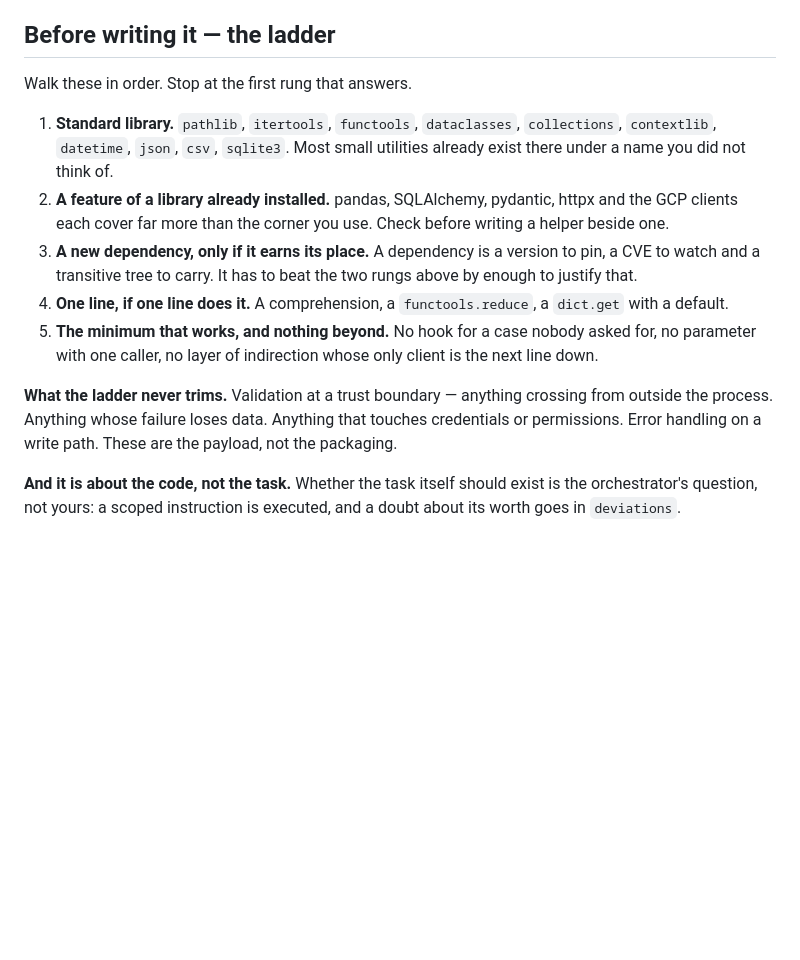
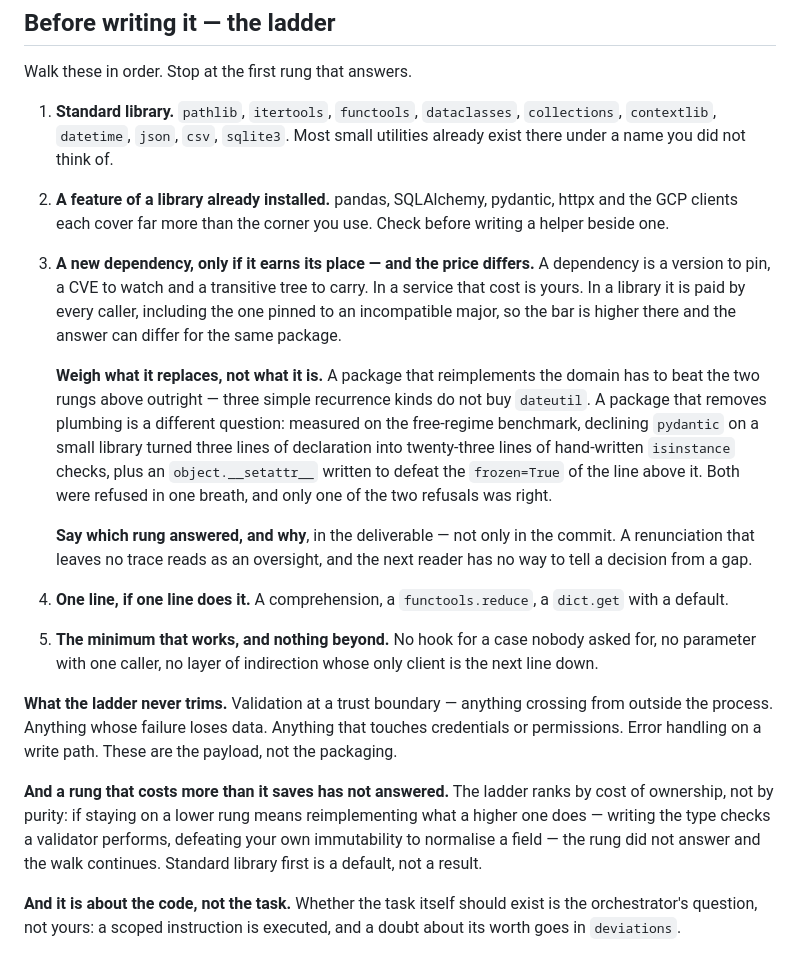
Before and after one commit to mogassama/pi-agent-config, a Markdown page: skills/python-engineering/SKILL.md, the part around the change. Rendered like a GitHub page; blank space fills up the shorter version.

Commit message:
python-engineering: a dependency costs differently in a library, and a rung that costs more has not answered
The free-regime benchmark produced a defensible decision and a bad outcome, which
is the useful kind. The advisor refused `dateutil/rrule` and `pydantic` in one
breath — "do not earn dateutil/rrule" — and only one of the two refusals was
right.

`dateutil` reimplements the domain: three simple recurrence kinds do not buy it,
and the ladder's rung 3 says exactly that. `pydantic` does nothing of the domain.
Declining it turned three lines of declaration into twenty-three lines of
hand-written isinstance checks, three of them guarding against `bool` being an
`int`, and an `object.__setattr__` written to defeat the `frozen=True` declared
on the line above. That last line is the cost: a reader will stop on it, and the
brief said others would come after.

The ladder was read correctly and gave the wrong answer, so the ladder changes.

Rung 3 now separates the two prices. In a service the cost of a dependency is
yours; in a library it is paid by every caller, including the one pinned to an
incompatible major, so the bar is higher there and the same package can be
refused in one place and taken in the other. And it separates what a package
replaces: reimplementing the domain has to beat the rungs above outright,
removing plumbing is a different question entirely.

It also gains the stop condition it never had. The ladder ranks by cost of
ownership, and it said "stop at the first rung that answers" without ever saying
when a rung fails to answer. It does now: if staying low means writing the type
checks a validator performs, or defeating your own immutability to normalise a
field, the rung did not answer and the walk continues. Standard library first is
a default, not a result.

And a renunciation has to leave a trace in the deliverable. This one was
escalated properly and approved — the chain worked — but the code that came out
carries no sign that a dependency was weighed and refused, so it reads as an
oversight. Four separate readings of that fact in one review, three of them
wrong, and each corrected only because somebody went and looked.

Shipped with two advisor fixes from the same run: the recommendation is three
sentences and the detail moves to `concerns`, and residual `\uXXXX` escapes are
decoded before the operator sees them.

```diff
--- a/skills/python-engineering/SKILL.md
+++ b/skills/python-engineering/SKILL.md
@@ -164,9 +164,24 @@ Walk these in order. Stop at the first rung that answers.
 2. **A feature of a library already installed.** pandas, SQLAlchemy, pydantic,
    httpx and the GCP clients each cover far more than the corner you use. Check
    before writing a helper beside one.
-3. **A new dependency, only if it earns its place.** A dependency is a version
-   to pin, a CVE to watch and a transitive tree to carry. It has to beat the
-   two rungs above by enough to justify that.
+3. **A new dependency, only if it earns its place — and the price differs.**
+   A dependency is a version to pin, a CVE to watch and a transitive tree to
+   carry. In a service that cost is yours. In a library it is paid by every
+   caller, including the one pinned to an incompatible major, so the bar is
+   higher there and the answer can differ for the same package.
+
+   **Weigh what it replaces, not what it is.** A package that reimplements the
+   domain has to beat the two rungs above outright — three simple recurrence
+   kinds do not buy `dateutil`. A package that removes plumbing is a different
+   question: measured on the free-regime benchmark, declining `pydantic` on a
+   small library turned three lines of declaration into twenty-three lines of
+   hand-written `isinstance` checks, plus an `object.__setattr__` written to
+   defeat the `frozen=True` of the line above it. Both were refused in one
+   breath, and only one of the two refusals was right.
+
+   **Say which rung answered, and why**, in the deliverable — not only in the
+   commit. A renunciation that leaves no trace reads as an oversight, and the
+   next reader has no way to tell a decision from a gap.
 4. **One line, if one line does it.** A comprehension, a `functools.reduce`, a
    `dict.get` with a default.
 5. **The minimum that works, and nothing beyond.** No hook for a case nobody
@@ -177,6 +192,13 @@ Walk these in order. Stop at the first rung that answers.
 crossing from outside the process. Anything whose failure loses data. Anything
 that touches credentials or permissions. Error handling on a write path. These
 are the payload, not the packaging.
+
+**And a rung that costs more than it saves has not answered.** The ladder ranks
+by cost of ownership, not by purity: if staying on a lower rung means
+reimplementing what a higher one does — writing the type checks a validator
+performs, defeating your own immutability to normalise a field — the rung did
+not answer and the walk continues. Standard library first is a default, not a
+result.
 
 **And it is about the code, not the task.** Whether the task itself should
 exist is the orchestrator's question, not yours: a scoped instruction is
```
